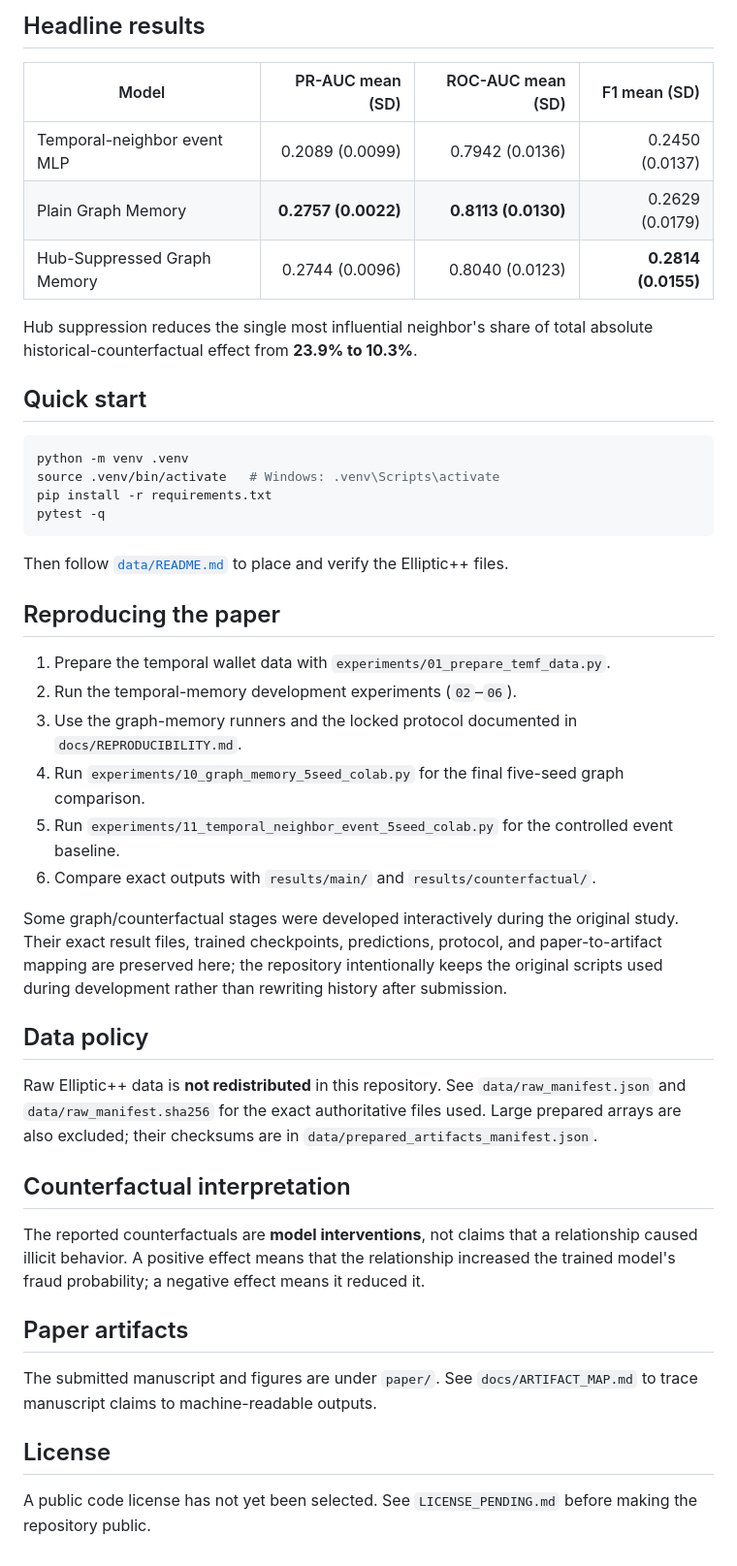
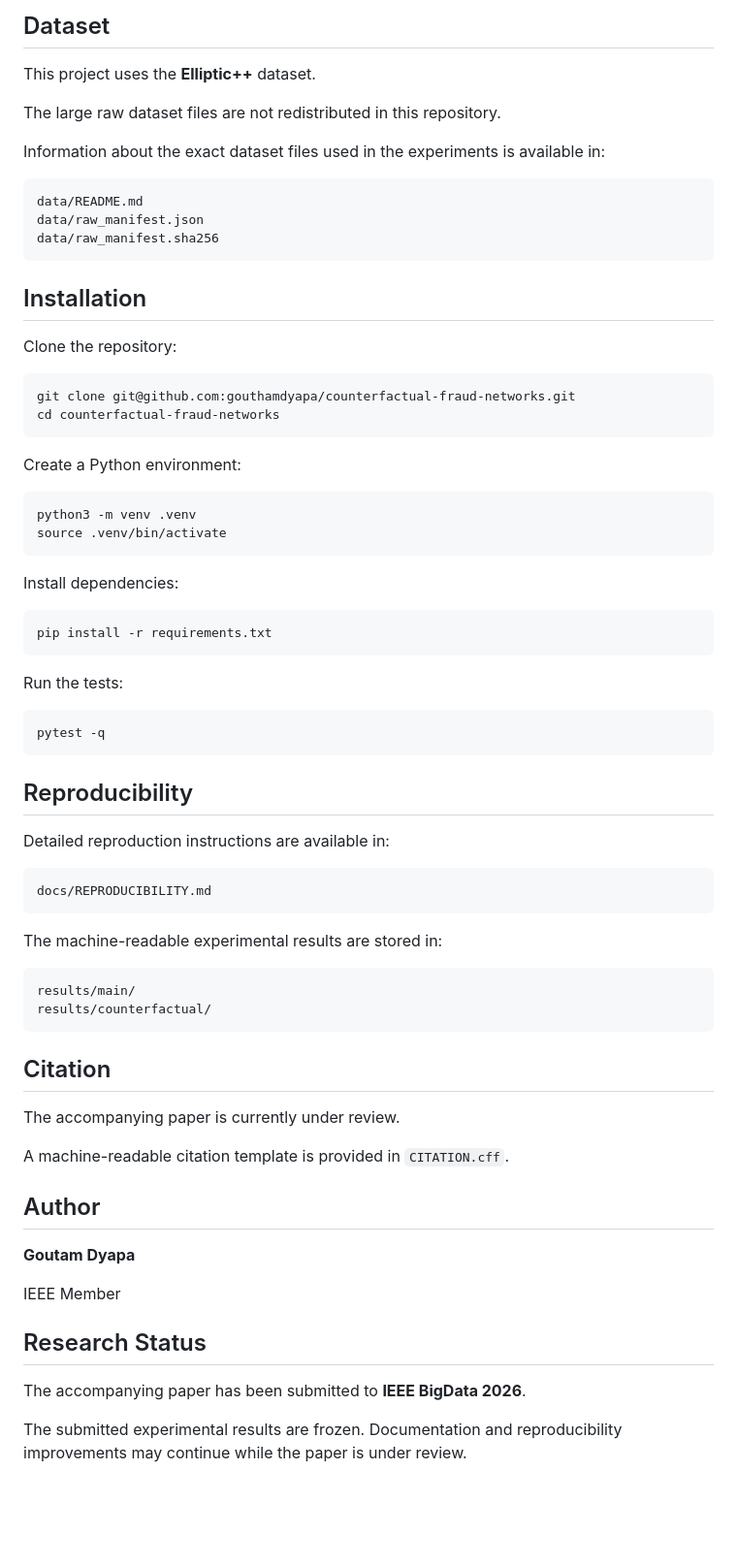
Before and after one commit to gouthamdyapa/counterfactual-fraud-networks, a Markdown page: README.md, the part around one of its changes. Shown at 97% size. GitHub-like rendering; blank space fills up the shorter version.

````diff
--- a/README.md
+++ b/README.md
@@ -28,49 +72,76 @@ counterfactual-fraud-networks/
 ```
 
-## Headline results
+## Dataset
 
-| Model | PR-AUC mean (SD) | ROC-AUC mean (SD) | F1 mean (SD) |
-|---|---:|---:|---:|
-| Temporal-neighbor event MLP | 0.2089 (0.0099) | 0.7942 (0.0136) | 0.2450 (0.0137) |
-| Plain Graph Memory | **0.2757 (0.0022)** | **0.8113 (0.0130)** | 0.2629 (0.0179) |
-| Hub-Suppressed Graph Memory | 0.2744 (0.0096) | 0.8040 (0.0123) | **0.2814 (0.0155)** |
+This project uses the **Elliptic++** dataset.
 
-Hub suppression reduces the single most influential neighbor's share of total absolute historical-counterfactual effect from **23.9% to 10.3%**.
+The large raw dataset files are not redistributed in this repository.
 
-## Quick start
+Information about the exact dataset files used in the experiments is available in:
+
+```text
+data/README.md
+data/raw_manifest.json
+data/raw_manifest.sha256
+```
+
+## Installation
+
+Clone the repository:
 
 ```bash
-python -m venv .venv
-source .venv/bin/activate   # Windows: .venv\Scripts\activate
+git clone git@github.com:gouthamdyapa/counterfactual-fraud-networks.git
+cd counterfactual-fraud-networks
+```
+
+Create a Python environment:
+
+```bash
+python3 -m venv .venv
+source .venv/bin/activate
+```
+
+Install dependencies:
+
+```bash
 pip install -r requirements.txt
+```
+
+Run the tests:
+
+```bash
 pytest -q
 ```
 
-Then follow [`data/README.md`](data/README.md) to place and verify the Elliptic++ files.
+## Reproducibility
 
-## Reproducing the paper
+Detailed reproduction instructions are available in:
 
-1. Prepare the temporal wallet data with `experiments/01_prepare_temf_data.py`.
-2. Run the temporal-memory development experiments (`02`–`06`).
-3. Use the graph-memory runners and the locked protocol documented in `docs/REPRODUCIBILITY.md`.
-4. Run `experiments/10_graph_memory_5seed_colab.py` for the final five-seed graph comparison.
-5. Run `experiments/11_temporal_neighbor_event_5seed_colab.py` for the controlled event baseline.
-6. Compare exact outputs with `results/main/` and `results/counterfactual/`.
+```text
+docs/REPRODUCIBILITY.md
+```
 
-Some graph/counterfactual stages were developed interactively during the original study. Their exact result files, trained checkpoints, predictions, protocol, and paper-to-artifact mapping are preserved here; the repository intentionally keeps the original scripts used during development rather than rewriting history after submission.
+The machine-readable experimental results are stored in:
 
-## Data policy
+```text
+results/main/
+results/counterfactual/
+```
 
-Raw Elliptic++ data is **not redistributed** in this repository. See `data/raw_manifest.json` and `data/raw_manifest.sha256` for the exact authoritative files used. Large prepared arrays are also excluded; their checksums are in `data/prepared_artifacts_manifest.json`.
+## Citation
 
-## Counterfactual interpretation
+The accompanying paper is currently under review.
 
-The reported counterfactuals are **model interventions**, not claims that a relationship caused illicit behavior. A positive effect means that the relationship increased the trained model's fraud probability; a negative effect means it reduced it.
+A machine-readable citation template is provided in `CITATION.cff`.
 
-## Paper artifacts
+## Author
 
-The submitted manuscript and figures are under `paper/`. See `docs/ARTIFACT_MAP.md` to trace manuscript claims to machine-readable outputs.
+**Goutam Dyapa**
 
-## License
+IEEE Member
 
-A public code license has not yet been selected. See `LICENSE_PENDING.md` before making the repository public.
+## Research Status
+
+The accompanying paper has been submitted to **IEEE BigData 2026**.
+
+The submitted experimental results are frozen. Documentation and reproducibility improvements may continue while the paper is under review.
````
Also changed, not shown: other parts of README.md (+65 -21 lines).
